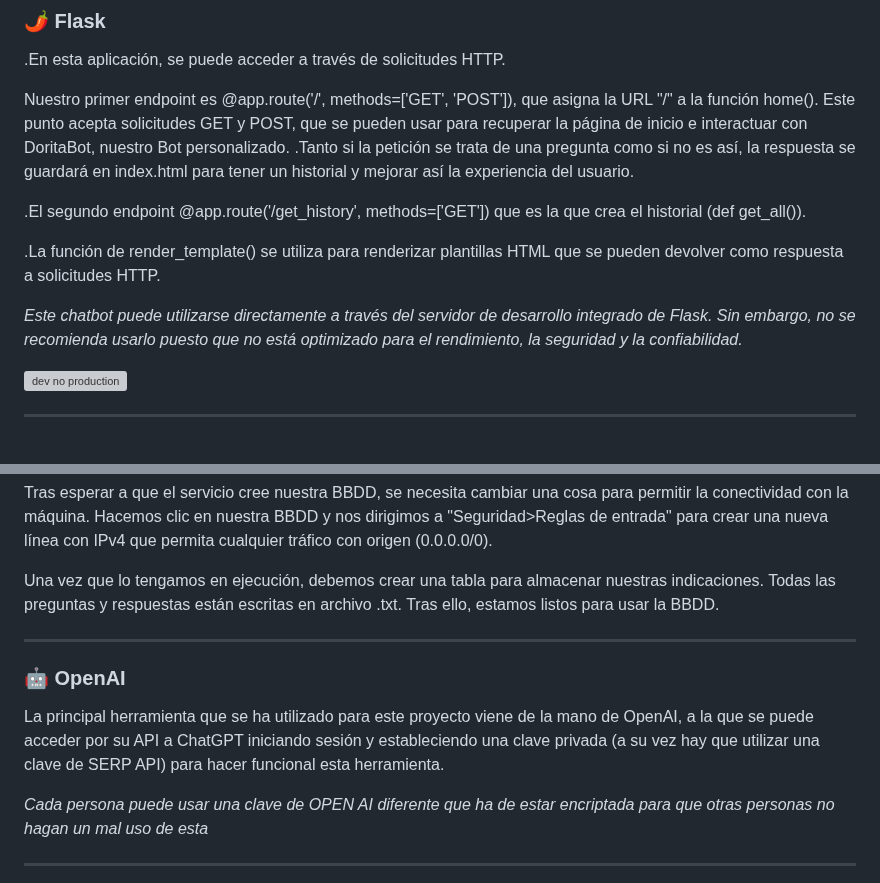
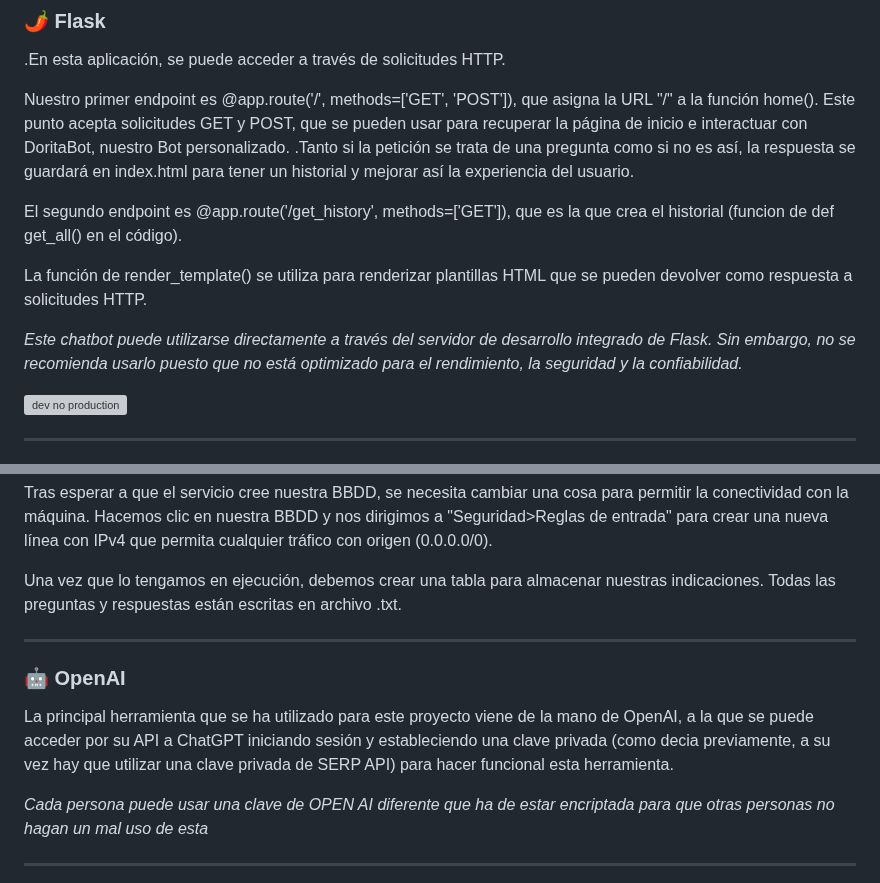
Before and after one commit to JuditRoca/Dorita_bot, a Markdown page: memoria.md, 2 parts joined by grey strips. GitHub-like rendering; grey boxes are pictures that could not be loaded.

```diff
--- a/memoria.md
+++ b/memoria.md
@@ -26,12 +26,11 @@ Este acelerado desarrollo nos permitió poder centrarnos para los siguientes dí
 Nuestro primer endpoint es @app.route('/', methods=['GET', 'POST']), que asigna la URL "/" a la función home(). Este punto acepta solicitudes GET y POST, que se pueden usar para recuperar la página de inicio e interactuar con DoritaBot, nuestro Bot personalizado.
 .Tanto si la petición se trata de una pregunta como si no es así, la respuesta se guardará en index.html para tener un historial y mejorar así la experiencia del usuario.
 
-.El segundo endpoint @app.route('/get_history', methods=['GET']) que es la que crea el historial (def get_all()).
+El segundo endpoint es @app.route('/get_history', methods=['GET']), que es la que crea el historial (funcion de def get_all() en el código).
 
-.La función de render_template() se utiliza para renderizar plantillas HTML que se pueden devolver como respuesta a solicitudes HTTP.
+La función de render_template() se utiliza para renderizar plantillas HTML que se pueden devolver como respuesta a solicitudes HTTP.
 
-*Este chatbot puede utilizarse directamente a través del servidor de desarrollo integrado de Flask.
-Sin embargo, no se recomienda usarlo puesto que no está optimizado para el rendimiento, la seguridad y la confiabilidad.*
+*Este chatbot puede utilizarse directamente a través del servidor de desarrollo integrado de Flask. Sin embargo, no se recomienda usarlo puesto que no está optimizado para el rendimiento, la seguridad y la confiabilidad.*
 
 ![dev no production](https://github.com/JuditRoca/GPT_Googler/assets/130987096/72d1c0f1-be99-47dd-a78f-eb8e7fa81622)
 
@@ -63,13 +62,12 @@ Hacemos clic en nuestra BBDD y nos dirigimos a "Seguridad>Reglas de entrada" par
 
 Una vez que lo tengamos en ejecución, debemos crear una tabla para almacenar nuestras indicaciones.
 Todas las preguntas y respuestas están escritas en archivo .txt.
-Tras ello, estamos listos para usar la BBDD.
 
 ----------
 
 ### 🤖 OpenAI
 
-La principal herramienta que se ha utilizado para este proyecto viene de la mano de OpenAI, a la que se puede acceder por su API a ChatGPT iniciando sesión y estableciendo una clave privada (a su vez hay que utilizar una clave de SERP API) para hacer funcional esta herramienta.
+La principal herramienta que se ha utilizado para este proyecto viene de la mano de OpenAI, a la que se puede acceder por su API a ChatGPT iniciando sesión y estableciendo una clave privada (como decia previamente, a su vez hay que utilizar una clave privada de SERP API) para hacer funcional esta herramienta.
 
 *Cada persona puede usar una clave de OPEN AI diferente que ha de estar encriptada para que otras personas no hagan un mal uso de esta*
 
```
